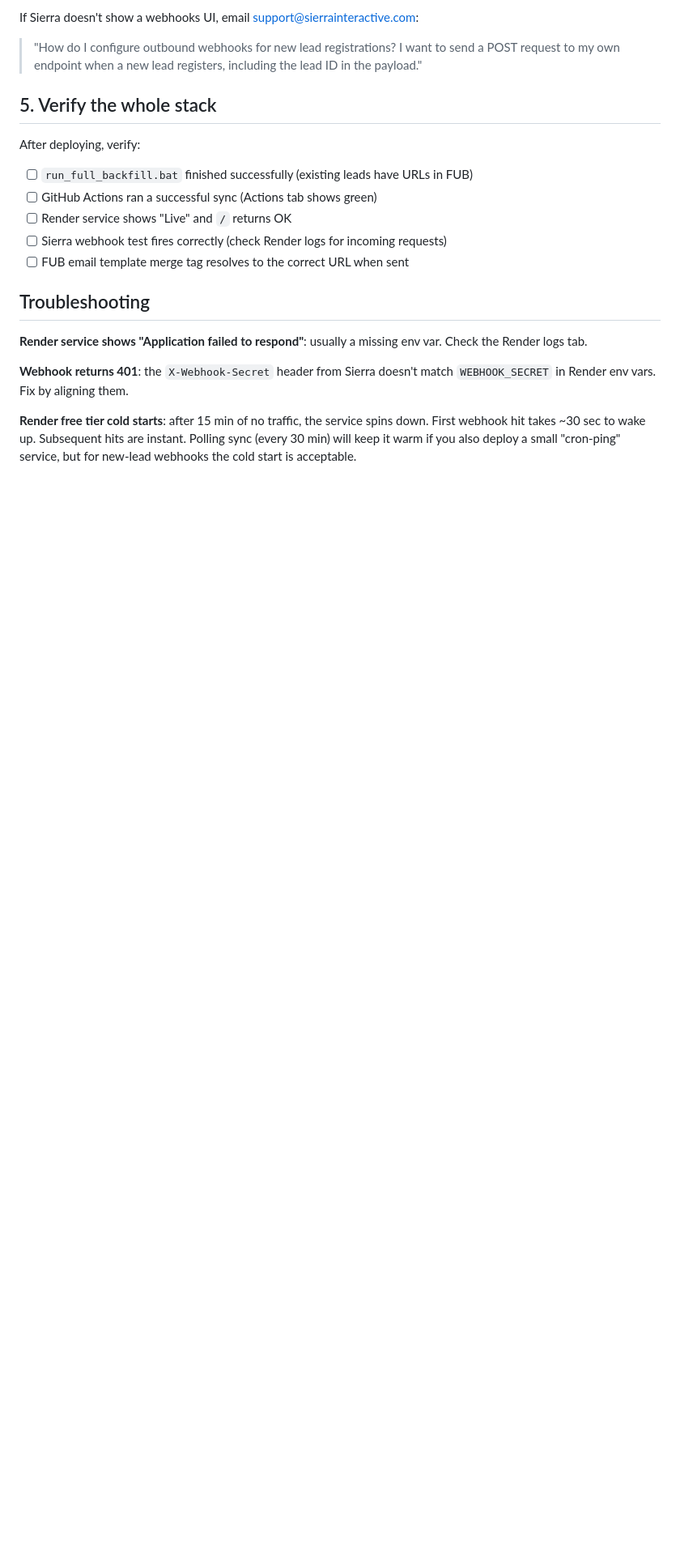
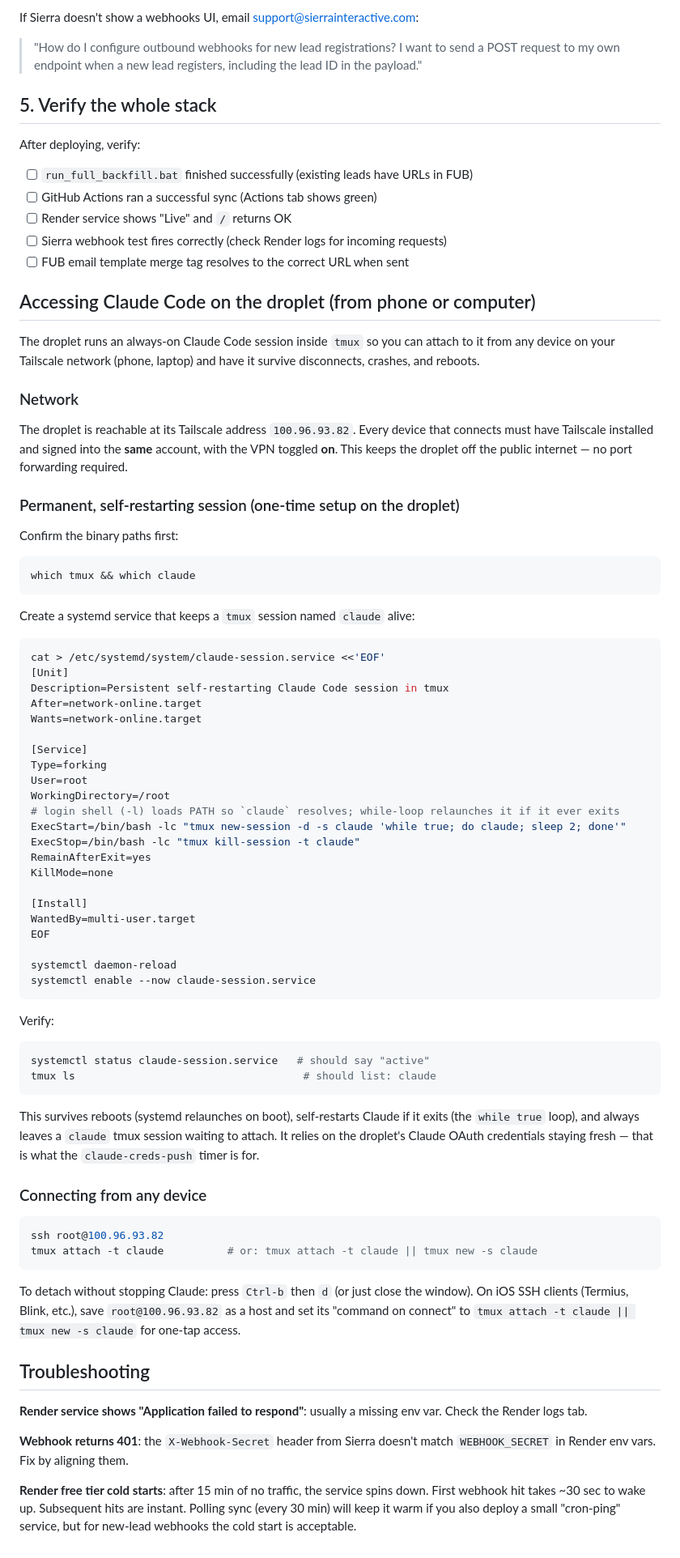
Before and after one commit to mattodunlap/sierra-fub-sync, a Markdown page: DEPLOY.md, the part around the change. Shown at 81% size. GitHub-like rendering; blank space fills up the shorter version.

Commit message:
docs: add droplet Claude Code access guide (tmux + self-restarting systemd)
Co-Authored-By: Claude Opus 4.8 <noreply@anthropic.com>
Claude-Session: https://claude.ai/code/session_01MiUyS19QwwF2Z18br6awyn

````diff
--- a/DEPLOY.md
+++ b/DEPLOY.md
@@ -93,6 +93,78 @@ After deploying, verify:
 - [ ] Sierra webhook test fires correctly (check Render logs for incoming requests)
 - [ ] FUB email template merge tag resolves to the correct URL when sent
 
+## Accessing Claude Code on the droplet (from phone or computer)
+
+The droplet runs an always-on Claude Code session inside `tmux` so you can attach
+to it from any device on your Tailscale network (phone, laptop) and have it
+survive disconnects, crashes, and reboots.
+
+### Network
+
+The droplet is reachable at its Tailscale address `100.96.93.82`. Every device
+that connects must have Tailscale installed and signed into the **same** account,
+with the VPN toggled **on**. This keeps the droplet off the public internet — no
+port forwarding required.
+
+### Permanent, self-restarting session (one-time setup on the droplet)
+
+Confirm the binary paths first:
+
+```bash
+which tmux && which claude
+```
+
+Create a systemd service that keeps a `tmux` session named `claude` alive:
+
+```bash
+cat > /etc/systemd/system/claude-session.service <<'EOF'
+[Unit]
+Description=Persistent self-restarting Claude Code session in tmux
+After=network-online.target
+Wants=network-online.target
+
+[Service]
+Type=forking
+User=root
+WorkingDirectory=/root
+# login shell (-l) loads PATH so `claude` resolves; while-loop relaunches it if it ever exits
+ExecStart=/bin/bash -lc "tmux new-session -d -s claude 'while true; do claude; sleep 2; done'"
+ExecStop=/bin/bash -lc "tmux kill-session -t claude"
+RemainAfterExit=yes
+KillMode=none
+
+[Install]
+WantedBy=multi-user.target
+EOF
+
+systemctl daemon-reload
+systemctl enable --now claude-session.service
+```
+
+Verify:
+
+```bash
+systemctl status claude-session.service   # should say "active"
+tmux ls                                    # should list: claude
+```
+
+This survives reboots (systemd relaunches on boot), self-restarts Claude if it
+exits (the `while true` loop), and always leaves a `claude` tmux session waiting
+to attach. It relies on the droplet's Claude OAuth credentials staying fresh —
+that is what the `claude-creds-push` timer is for.
+
+### Connecting from any device
+
+```bash
+ssh root@100.96.93.82
+tmux attach -t claude          # or: tmux attach -t claude || tmux new -s claude
+```
+
+To detach without stopping Claude: press `Ctrl-b` then `d` (or just close the
+window). On iOS SSH clients (Termius, Blink, etc.), save `root@100.96.93.82` as a
+host and set its "command on connect" to
+`tmux attach -t claude || tmux new -s claude` for one-tap access.
+
 ## Troubleshooting
 
 **Render service shows "Application failed to respond"**: usually a missing env var. Check the Render logs tab.
````
